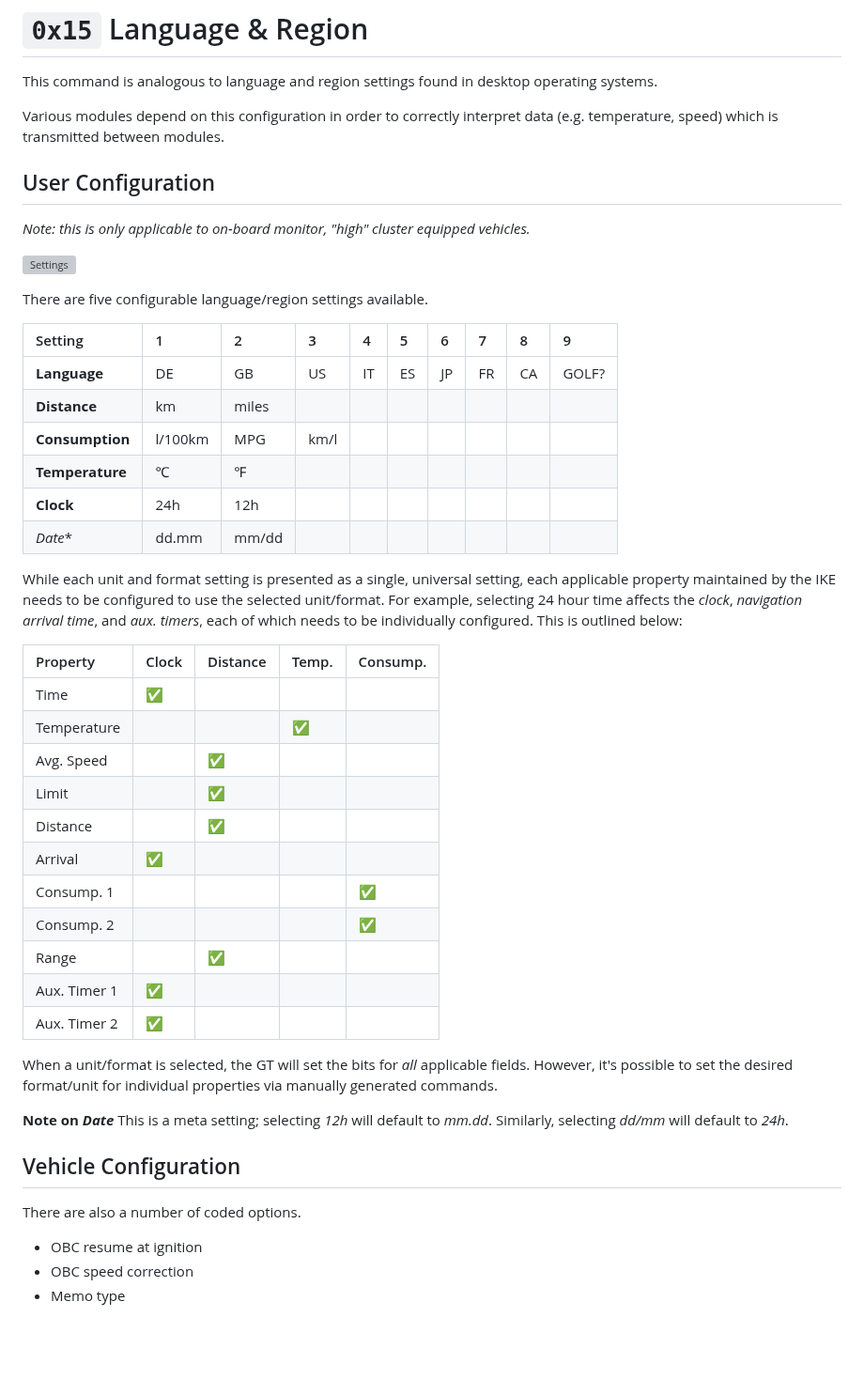
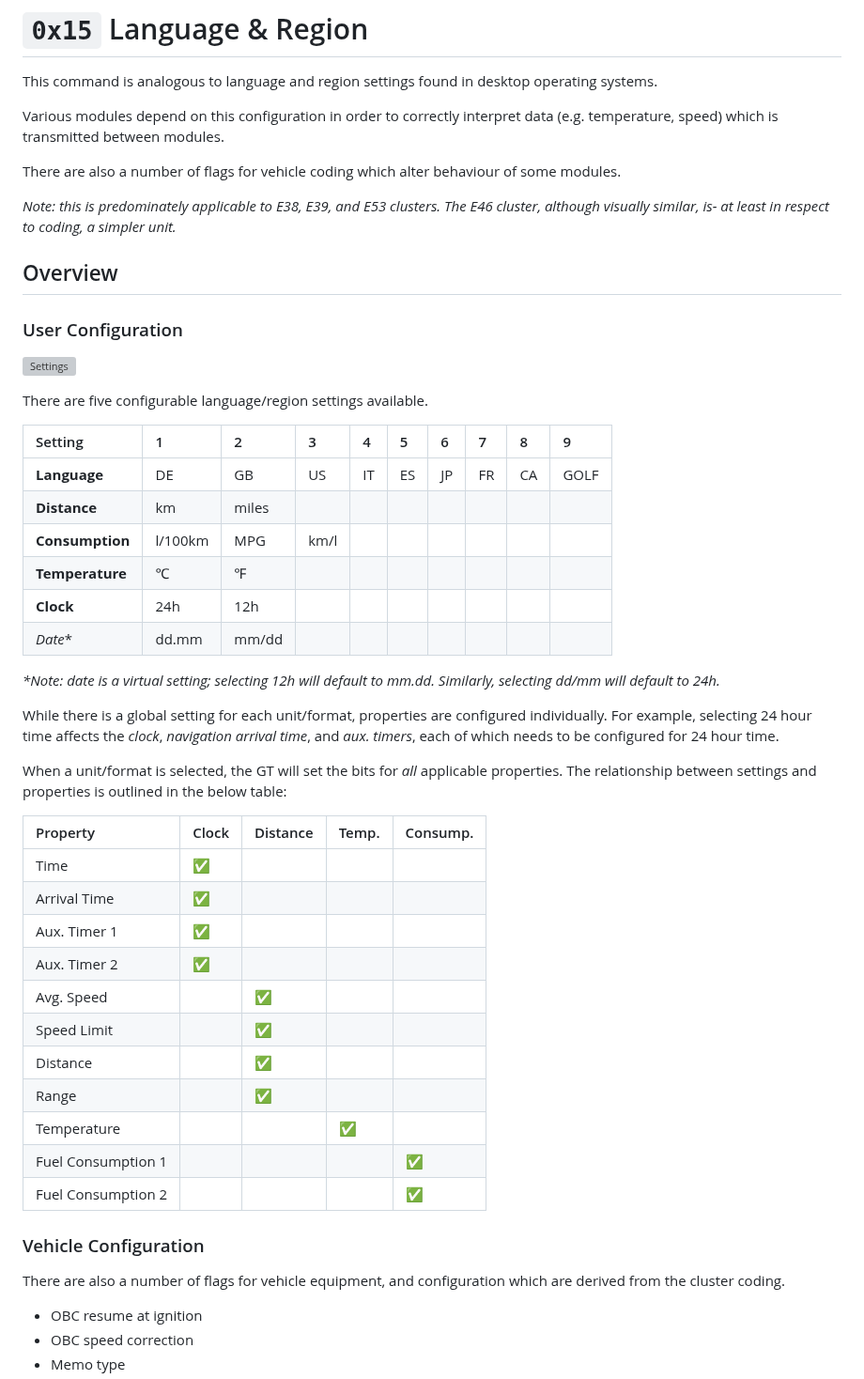
Before and after one commit to StephnnImp/DataV-Teamn, a Markdown page: ike/region.md, the part around one of its changes. Shown at 94% size. GitHub-like rendering; blank space fills up the shorter version; grey boxes are pictures that could not be loaded.

```diff
--- a/ike/region.md
+++ b/ike/region.md
@@ -4,9 +4,13 @@ This command is analogous to language and region settings found in desktop opera
 
 Various modules depend on this configuration in order to correctly interpret data (e.g. temperature, speed) which is transmitted between modules.
 
-## User Configuration
+There are also a number of flags for vehicle coding which alter behaviour of some modules.
 
-*Note: this is only applicable to on-board monitor, "high" cluster equipped vehicles.*
+*Note: this is predominately applicable to E38, E39, and E53 clusters. The E46 cluster, although visually similar, is- at least in respect to coding, a simpler unit.*
+
+## Overview
+
+### User Configuration
 
 ![Settings](region/settings.jpg)
 
@@ -14,37 +18,36 @@ There are five configurable language/region settings available.
 
 Setting|1|2|3|4|5|6|7|8|9
 :---|:---|:---|:---|:---|:---|:---|:---|:---|:---
-**Language**|DE|GB|US|IT|ES|JP|FR|CA|GOLF?
+**Language**|DE|GB|US|IT|ES|JP|FR|CA|GOLF
 **Distance**|km|miles|||||||
 **Consumption**|l/100km|MPG|km/l||||||
 **Temperature**|℃|℉|||||||
 **Clock**|24h|12h|||||||
 _Date_*|dd.mm|mm/dd|||||||
 
-While each unit and format setting is presented as a single, universal setting, each applicable property maintained by the IKE needs to be configured to use the selected unit/format. For example, selecting 24 hour time affects the *clock*, *navigation arrival time*, and *aux. timers*, each of which needs to be individually configured. This is outlined below:
+_*Note: date is a virtual setting; selecting *12h* will default to *mm.dd*. Similarly, selecting *dd/mm* will default to *24h*._
+
+While there is a global setting for each unit/format, properties are configured individually. For example, selecting 24 hour time affects the *clock*, *navigation arrival time*, and *aux. timers*, each of which needs to be configured for 24 hour time.
+
+When a unit/format is selected, the GT will set the bits for _all_ applicable properties. The relationship between settings and properties is outlined in the below table:
 
 Property|Clock|Distance|Temp.|Consump.
 :---|:---|:---|:----|:----
 Time|✅|||
-Temperature|||✅|
-Avg. Speed||✅||
-Limit||✅||
-Distance||✅||
-Arrival|✅|||
-Consump. 1||||✅
-Consump. 2||||✅
-Range||✅||
+Arrival Time|✅|||
 Aux. Timer 1|✅|||
 Aux. Timer 2|✅|||
+Avg. Speed||✅||
+Speed Limit||✅||
+Distance||✅||
+Range||✅||
+Temperature|||✅|
+Fuel Consumption 1||||✅
+Fuel Consumption 2||||✅
 
-When a unit/format is selected, the GT will set the bits for _all_ applicable fields. However, it's possible to set the desired format/unit for individual properties via manually generated commands.
+### Vehicle Configuration
 
-**Note on _Date_**
-This is a meta setting; selecting *12h* will default to *mm.dd*. Similarly, selecting *dd/mm* will default to *24h*.
-
-## Vehicle Configuration
-
-There are also a number of coded options.
+There are also a number of flags for vehicle equipment, and configuration which are derived from the cluster coding.
 
 - OBC resume at ignition
 - OBC speed correction
```
Also changed, not shown: other parts of ike/region.md (+54 -45 lines).
